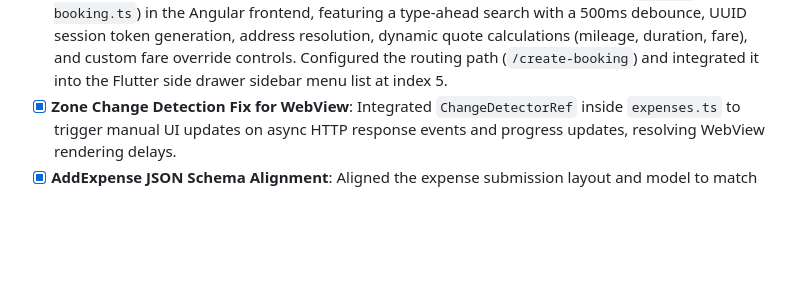
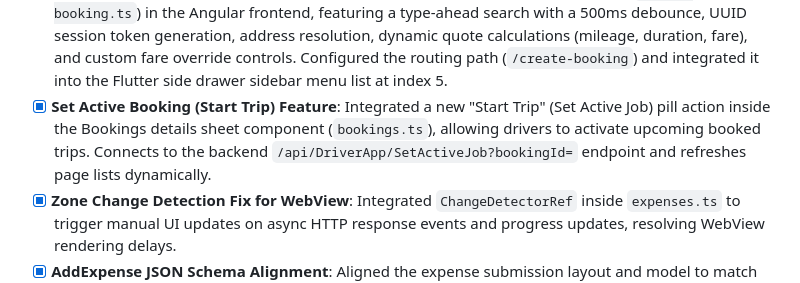
Before and after one commit to arvindverma63/red-taxis-webview, a Markdown page: PRD.md, the part around the change. GitHub-like rendering; blank space fills up the shorter version.

Commit message:
docs: add Set Active Booking milestone to PRD.md

```diff
--- a/PRD.md
+++ b/PRD.md
@@ -103,6 +103,7 @@ The Angular router guards and services parse the `token` parameter directly from
 - [x] **Document Upload Theme Alignment**: Re-styled the document upload workspace inside `upload.ts`, overriding default prebuilt theme colors with custom styles matching the brand palette. Applied dark slate styling to file selections, brand red to video/camera shutters and crops, and formatted the submit footer actions inside a high-contrast card shadow.
 - [x] **Expenses Portal & Claim Integration Upgrade**: Overhauled the Expenses dashboard (`expenses.ts`) to align with premium design system styling. Integrated a dynamic totals header (Approved, Pending, and Rejected claims indicators), a collapsible category progress-bar breakdown chart, touch-gesture pull-to-refresh indicators, a tactile category grid card selector menu, a live webcam receipt frame guide capture mode, and localStorage caching to preview receipt images inside detail modal dialogs.
 - [x] **Create Booking (Rank Pickup) Portal**: Developed a high-end Rank Booking page (`create-booking.ts`) in the Angular frontend, featuring a type-ahead search with a 500ms debounce, UUID session token generation, address resolution, dynamic quote calculations (mileage, duration, fare), and custom fare override controls. Configured the routing path (`/create-booking`) and integrated it into the Flutter side drawer sidebar menu list at index 5.
+- [x] **Set Active Booking (Start Trip) Feature**: Integrated a new "Start Trip" (Set Active Job) pill action inside the Bookings details sheet component (`bookings.ts`), allowing drivers to activate upcoming booked trips. Connects to the backend `/api/DriverApp/SetActiveJob?bookingId=` endpoint and refreshes page lists dynamically.
 - [x] **Zone Change Detection Fix for WebView**: Integrated `ChangeDetectorRef` inside `expenses.ts` to trigger manual UI updates on async HTTP response events and progress updates, resolving WebView rendering delays.
 - [x] **AddExpense JSON Schema Alignment**: Aligned the expense submission layout and model to match the exact Swagger JSON contract shown in Scalar. Removed the obsolete file selection controls and replaced the multipart upload logic with a clean `application/json` post payload containing `userId`, `date`, `category`, `description` and `amount`.
 - [x] **Notification Page Routing System (nav_id)**: Implemented complete notification routing logic in Flutter (`NotificationNavigationHandler` and `NavigationNotifier`), dynamically parsing notification payloads (`nav_id`, `page`, `route`, `target`, `screen`, `url`, `type`) from foreground heads-up banner clicks (`onDidReceiveNotificationResponse`), background notification tray clicks (`onMessageOpenedApp`), and terminated cold-start launches (`getInitialMessage` & `getNotificationAppLaunchDetails`). Seamlessly switches to existing WebViews (Bookings `/#/bookings`, Profile & Compliance `/#/profile`, Weekly Availability `/#/availability`, Expenses `/#/expenses`, Document Upload `/#/upload`, Dashboard, and Job Offer overlays `/#/job-offer`) with automatic token injection and back navigation handling.
```
